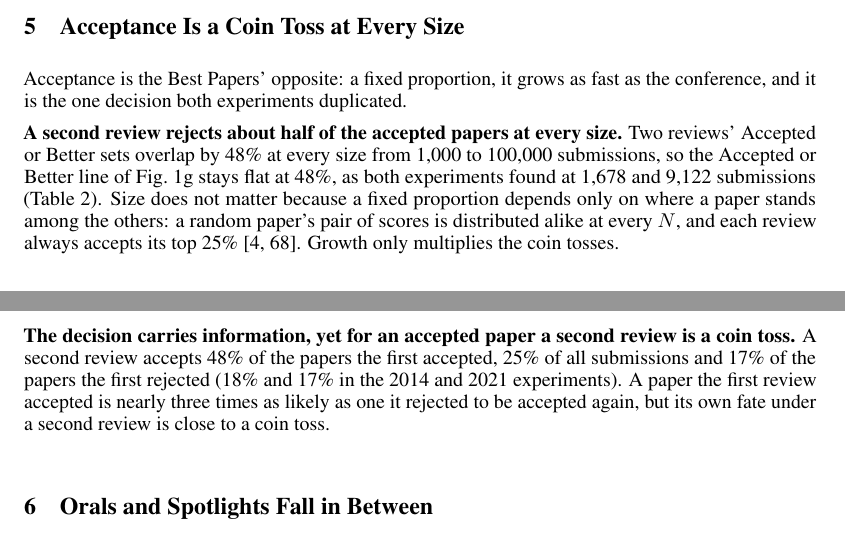
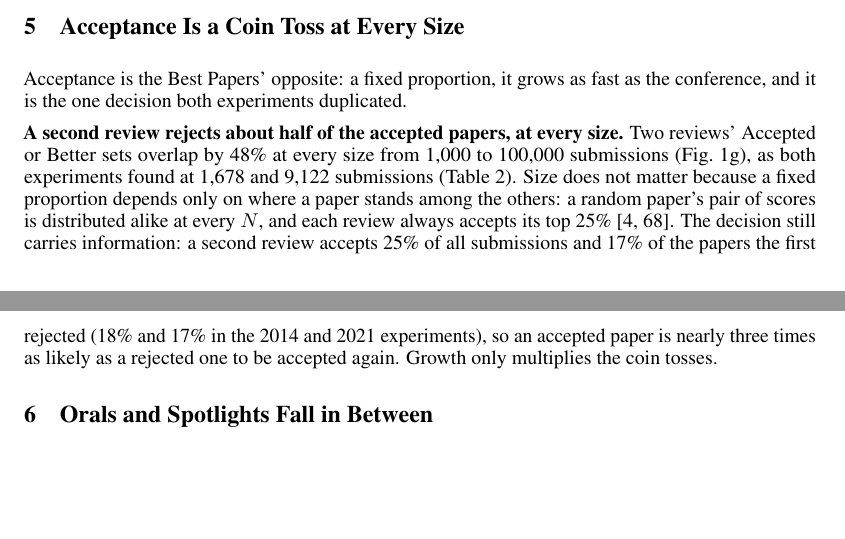
Before and after one commit to RylanSchaeffer/Scaling-Laws-of-ML-Conference-Peer-Review, a LaTeX paper (paper/main.tex): two parts of pages 5 and 6 of 22, joined at a grey line, cut so that both start at the same text, the shorter picture padded with empty space. Compiled offline with pdfLaTeX.

Commit message:
Acceptance section: one paragraph instead of two with near-identical headings
Co-Authored-By: Claude Opus 5.5 <noreply@anthropic.com>

```diff
--- a/paper/main.tex
+++ b/paper/main.tex
@@ -171,9 +171,7 @@ The Best Papers are a conference's strongest statement of merit and, as a consta
 
 Acceptance is the Best Papers' opposite: a fixed proportion, it grows as fast as the conference, and it is the one decision both experiments duplicated.
 
-\textbf{A second review rejects about half of the accepted papers at every size.} Two reviews' Accepted or Better sets overlap by 48\% at every size from 1,000 to 100,000 submissions, so the Accepted or Better line of Fig.~\ref{fig:main}g stays flat at 48\%, as both experiments found at 1,678 and 9,122 submissions (Table~\ref{tab:experiments}). Size does not matter because a fixed proportion depends only on where a paper stands among the others: a random paper's pair of scores is distributed alike at every $N$, and each review always accepts its top 25\% \citep{taylor1939relationship,bartos2024selection}. Growth only multiplies the coin tosses.
-
-\textbf{The decision carries information, yet for an accepted paper a second review is a coin toss.} A second review accepts 48\% of the papers the first accepted, 25\% of all submissions and 17\% of the papers the first rejected (18\% and 17\% in the 2014 and 2021 experiments). A paper the first review accepted is nearly three times as likely as one it rejected to be accepted again, but its own fate under a second review is close to a coin toss.
+\textbf{A second review rejects about half of the accepted papers, at every size.} Two reviews' Accepted or Better sets overlap by 48\% at every size from 1,000 to 100,000 submissions (Fig.~\ref{fig:main}g), as both experiments found at 1,678 and 9,122 submissions (Table~\ref{tab:experiments}). Size does not matter because a fixed proportion depends only on where a paper stands among the others: a random paper's pair of scores is distributed alike at every $N$, and each review always accepts its top 25\% \citep{taylor1939relationship,bartos2024selection}. The decision still carries information: a second review accepts 25\% of all submissions and 17\% of the papers the first rejected (18\% and 17\% in the 2014 and 2021 experiments), so an accepted paper is nearly three times as likely as a rejected one to be accepted again. Growth only multiplies the coin tosses.
 
 \section{Orals and Spotlights Fall in Between}\label{sec:between}
 
```
Also changed, not shown: paper/main.pdf.
